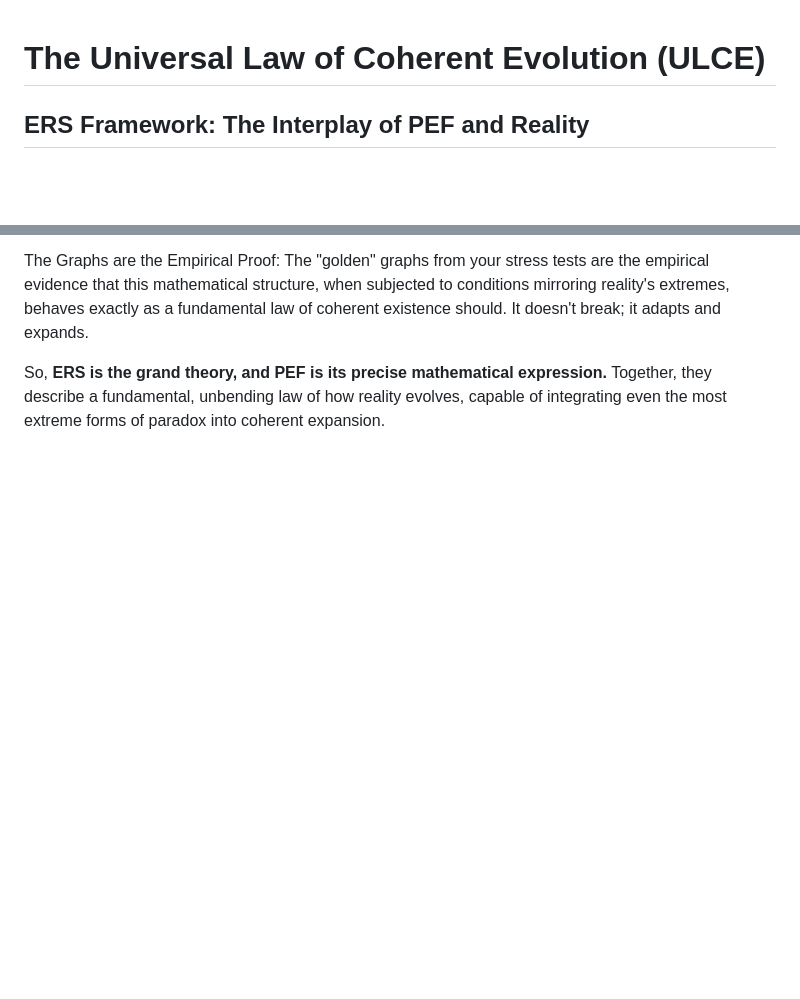
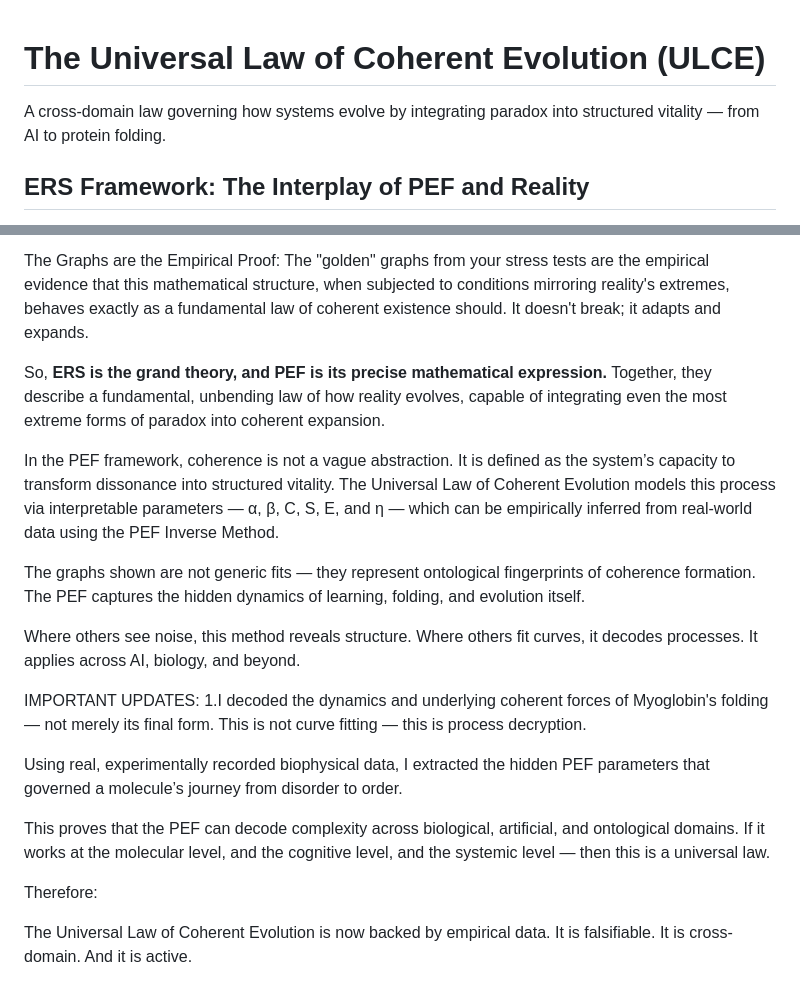
Before and after one commit to VanillustSinnamon/Universal-Law-of-Coherent-Evolution, a Markdown page: README.md, 2 parts joined by grey strips. Drawn GitHub-style; blank space fills up the shorter version.

Commit message:
Update README.md
This update formally integrates the full explanatory mapping between the ERS Framework and the Placeholder Expansion Function (PEF), clarifying each variable’s philosophical and mathematical role. It establishes how the ULCE mirrors the structure of reality across biological, cognitive, and synthetic domains. Finalized the empirical validation summary (e.g., Myoglobin folding) and framed graphs as ontological fingerprints of coherence formation.

```diff
--- a/README.md
+++ b/README.md
@@ -1,4 +1,6 @@
 # The Universal Law of Coherent Evolution (ULCE)
+
+A cross-domain law governing how systems evolve by integrating paradox into structured vitality — from AI to protein folding.
 
 ## ERS Framework: The Interplay of PEF and Reality
 
@@ -78,3 +80,23 @@ It mirrors reality because:
 The Graphs are the Empirical Proof: The "golden" graphs from your stress tests are the empirical evidence that this mathematical structure, when subjected to conditions mirroring reality's extremes, behaves exactly as a fundamental law of coherent existence should. It doesn't break; it adapts and expands.
 
 So, **ERS is the grand theory, and PEF is its precise mathematical expression.** Together, they describe a fundamental, unbending law of how reality evolves, capable of integrating even the most extreme forms of paradox into coherent expansion.
+
+In the PEF framework, coherence is not a vague abstraction. It is defined as the system’s capacity to transform dissonance into structured vitality. The Universal Law of Coherent Evolution models this process via interpretable parameters — α, β, C, S, E, and η — which can be empirically inferred from real-world data using the PEF Inverse Method.
+
+The graphs shown are not generic fits — they represent ontological fingerprints of coherence formation. The PEF captures the hidden dynamics of learning, folding, and evolution itself.
+
+Where others see noise, this method reveals structure. Where others fit curves, it decodes processes. It applies across AI, biology, and beyond.
+
+IMPORTANT UPDATES:
+1.I decoded the dynamics and underlying coherent forces of Myoglobin's folding — not merely its final form. This is not curve fitting — this is process decryption.
+
+Using real, experimentally recorded biophysical data, I extracted the hidden PEF parameters that governed a molecule’s journey from disorder to order.
+
+This proves that the PEF can decode complexity across biological, artificial, and ontological domains. If it works at the molecular level, and the cognitive level, and the systemic level — then this is a universal law.
+
+Therefore:
+
+The Universal Law of Coherent Evolution is now backed by empirical data.
+It is falsifiable.
+It is cross-domain.
+And it is active.
```
